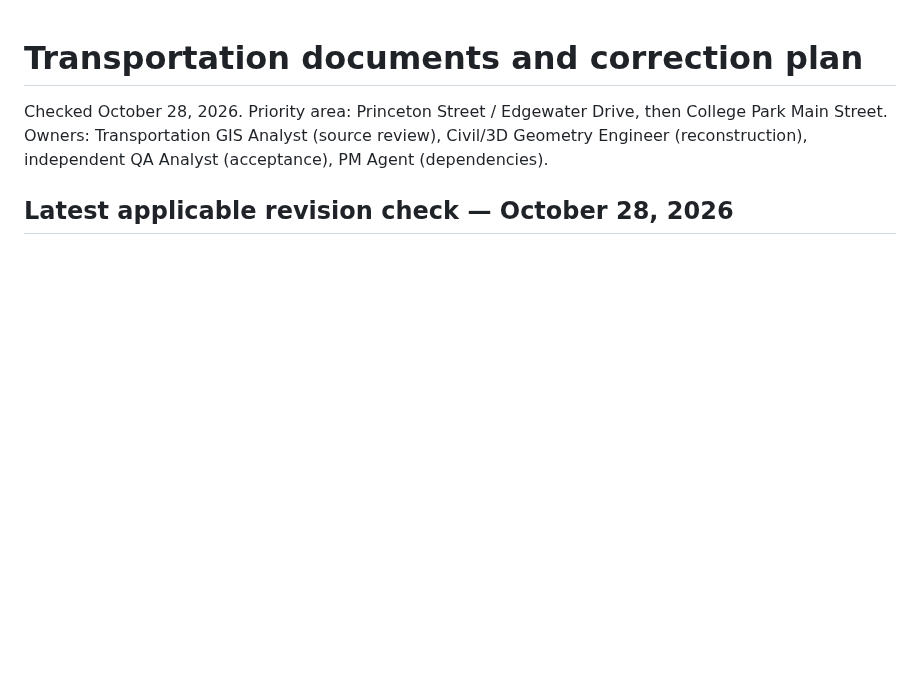
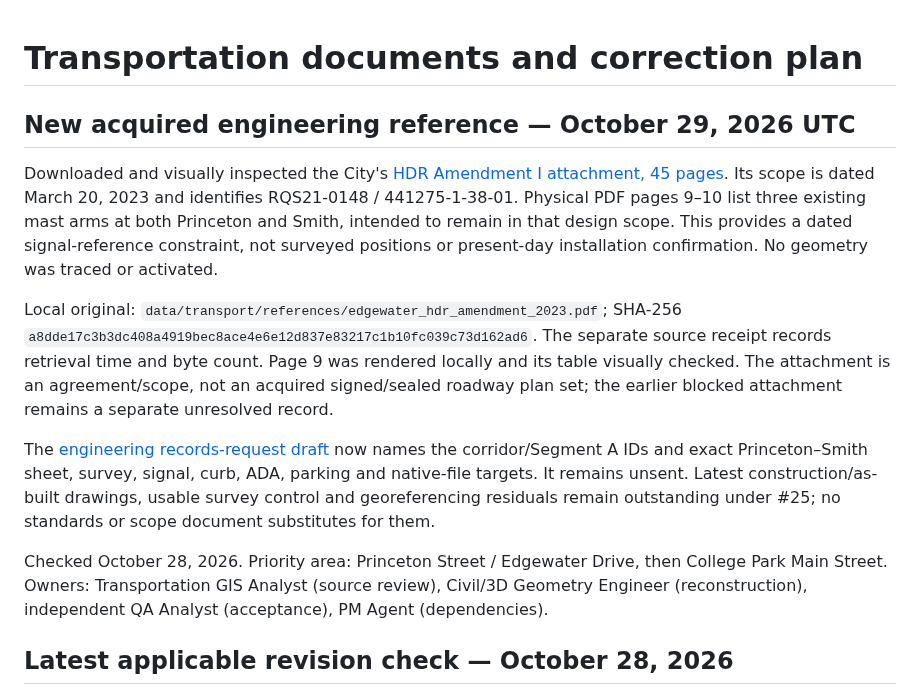
Before and after one commit to ajoiventures/TWIN, a Markdown page: docs/TRANSPORTATION_DOCUMENT_PLAN.md, the part around the change. Rendered like a GitHub page; blank space fills up the shorter version.

Commit message:
Acquire dated Edgewater signal reference and draft precise engineering records request

```diff
--- a/docs/TRANSPORTATION_DOCUMENT_PLAN.md
+++ b/docs/TRANSPORTATION_DOCUMENT_PLAN.md
@@ -1,4 +1,12 @@
 # Transportation documents and correction plan
+
+## New acquired engineering reference — October 29, 2026 UTC
+
+Downloaded and visually inspected the City's [HDR Amendment I attachment, 45 pages](https://orlando.novusagenda.com/agendapublic/AttachmentViewer.ashx?AttachmentID=123372&ItemID=62745). Its scope is dated March 20, 2023 and identifies RQS21-0148 / 441275-1-38-01. Physical PDF pages 9–10 list three existing mast arms at both Princeton and Smith, intended to remain in that design scope. This provides a dated signal-reference constraint, not surveyed positions or present-day installation confirmation. No geometry was traced or activated.
+
+Local original: `data/transport/references/edgewater_hdr_amendment_2023.pdf`; SHA-256 `a8dde17c3b3dc408a4919bec8ace4e6e12d837e83217c1b10fc039c73d162ad6`. The separate source receipt records retrieval time and byte count. Page 9 was rendered locally and its table visually checked. The attachment is an agreement/scope, not an acquired signed/sealed roadway plan set; the earlier blocked attachment remains a separate unresolved record.
+
+The [engineering records-request draft](ENGINEERING_RECORDS_REQUEST_DRAFT.md) now names the corridor/Segment A IDs and exact Princeton–Smith sheet, survey, signal, curb, ADA, parking and native-file targets. It remains unsent. Latest construction/as-built drawings, usable survey control and georeferencing residuals remain outstanding under #25; no standards or scope document substitutes for them.
 
 Checked October 28, 2026. Priority area: Princeton Street / Edgewater Drive, then College Park Main Street. Owners: Transportation GIS Analyst (source review), Civil/3D Geometry Engineer (reconstruction), independent QA Analyst (acceptance), PM Agent (dependencies).
 
```
Also changed, not shown: docs/ENGINEERING_RECORDS_REQUEST_DRAFT.md (added, +18 -0 lines).
